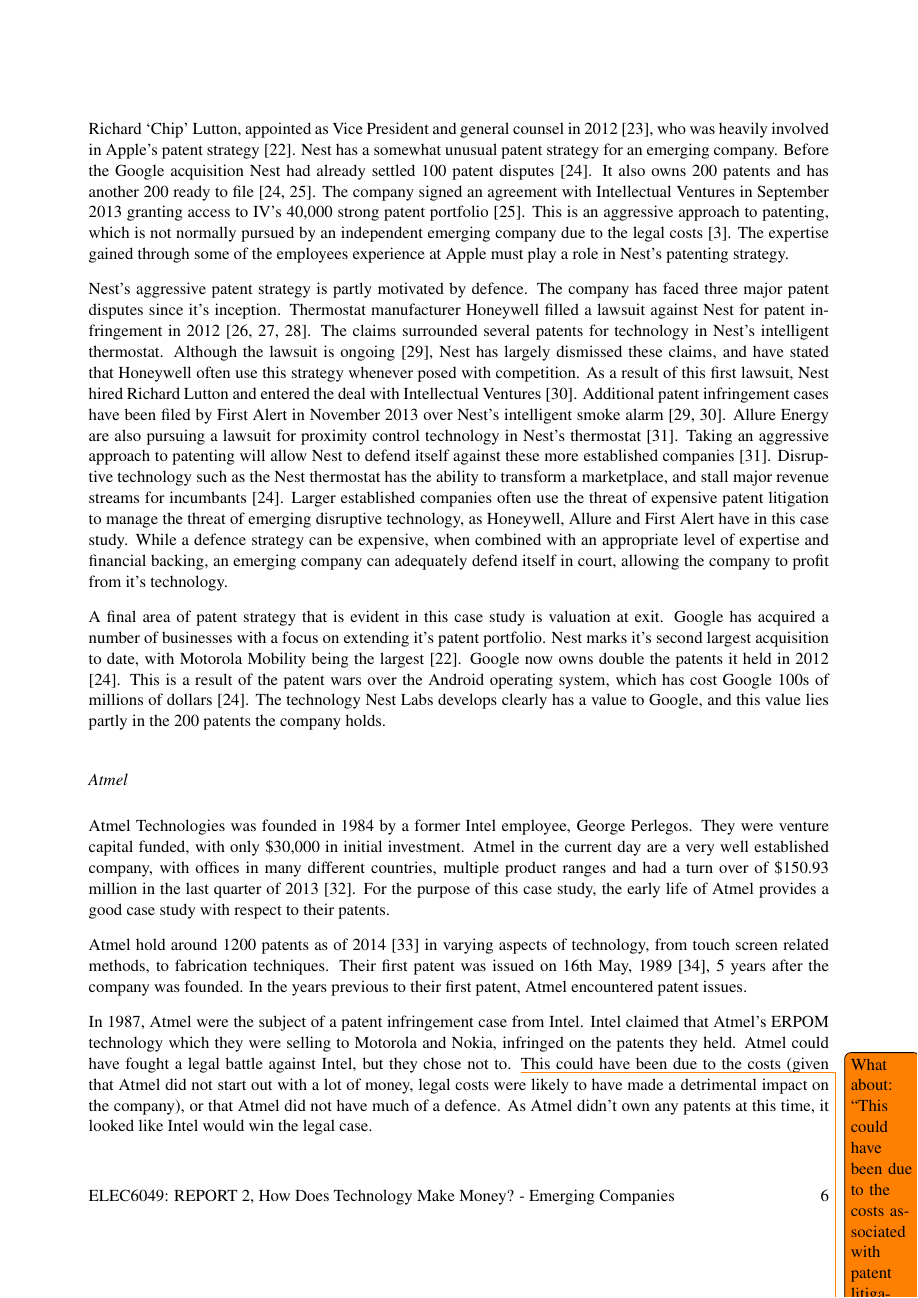
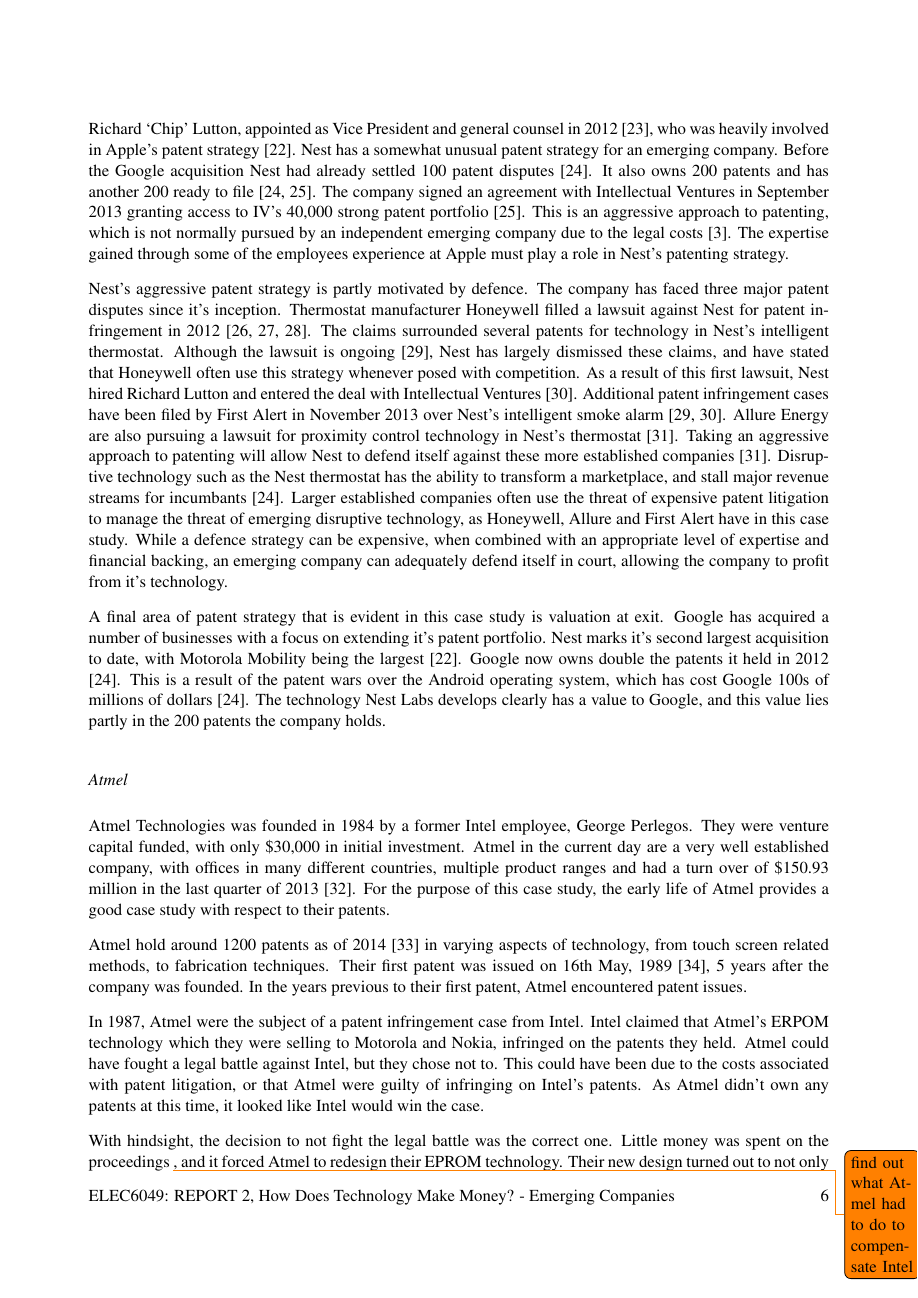
Before and after one commit to TheSmiff/ELEC6049, a LaTeX document (Report2/Report.tex, which reads Report2/Case2.tex): page 6 of 21. Compiled offline with pdfLaTeX.

Commit message:
@TheSmiff - I agree. Much better wording

```diff
--- a/Report2/Case2.tex
+++ b/Report2/Case2.tex
@@ -24,8 +24,9 @@
 In 1987, Atmel were the subject of a patent infringement case from Intel.
 Intel claimed that Atmel's ERPOM technology which they were selling to Motorola and Nokia, infringed on the patents they held.
 Atmel could have fought a legal battle against Intel, but they chose not to.
-\todo{What about: ``This could have been due to the costs associated with patent litigation, or that Atmel were guilty of infringing on Intel's patents.'' Gets rid of them brackets.}This could have been due to the costs (given that Atmel did not start out with a lot of money, legal costs were likely to have made a detrimental impact on the company), or that Atmel did not have much of a defence.
-As Atmel didn't own any patents at this time, it looked like Intel would win the legal case.
+This could have been due to the costs associated with patent litigation, or that Atmel were guilty of infringing on Intel's patents.
+%This could have been due to the costs (given that Atmel did not start out with a lot of money, legal costs were likely to have made a detrimental impact on the company), or that Atmel did not have much of a defence.
+As Atmel didn't own any patents at this time, it looked like Intel would win the case.
 
 With hindsight, the decision to not fight the legal battle was the correct one.
 Little money was spent on the proceedings \todo{find out what Atmel had to do to compensate Intel}, and it forced Atmel to redesign their EPROM technology.
```
Also changed, not shown: Report2/Case2.tex (4 more changed lines).
